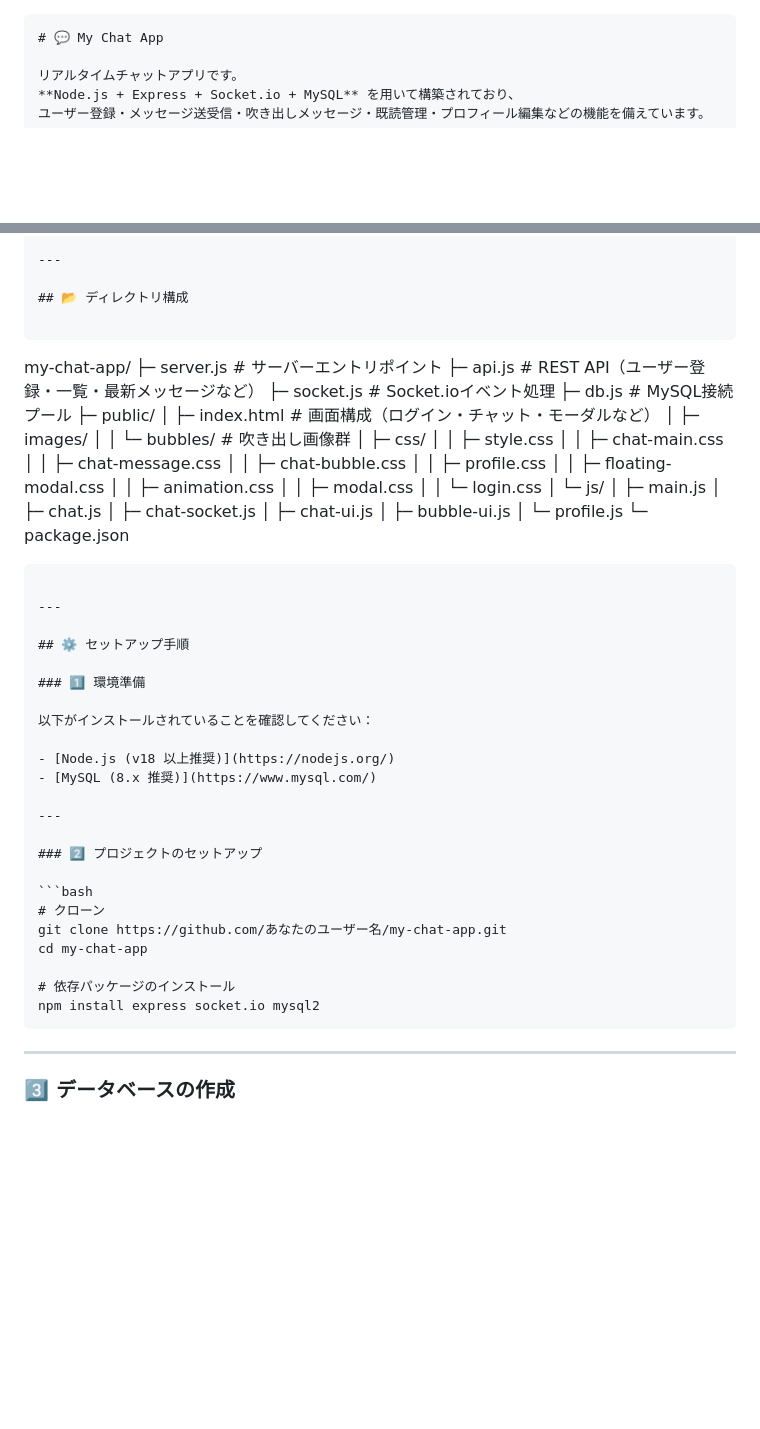
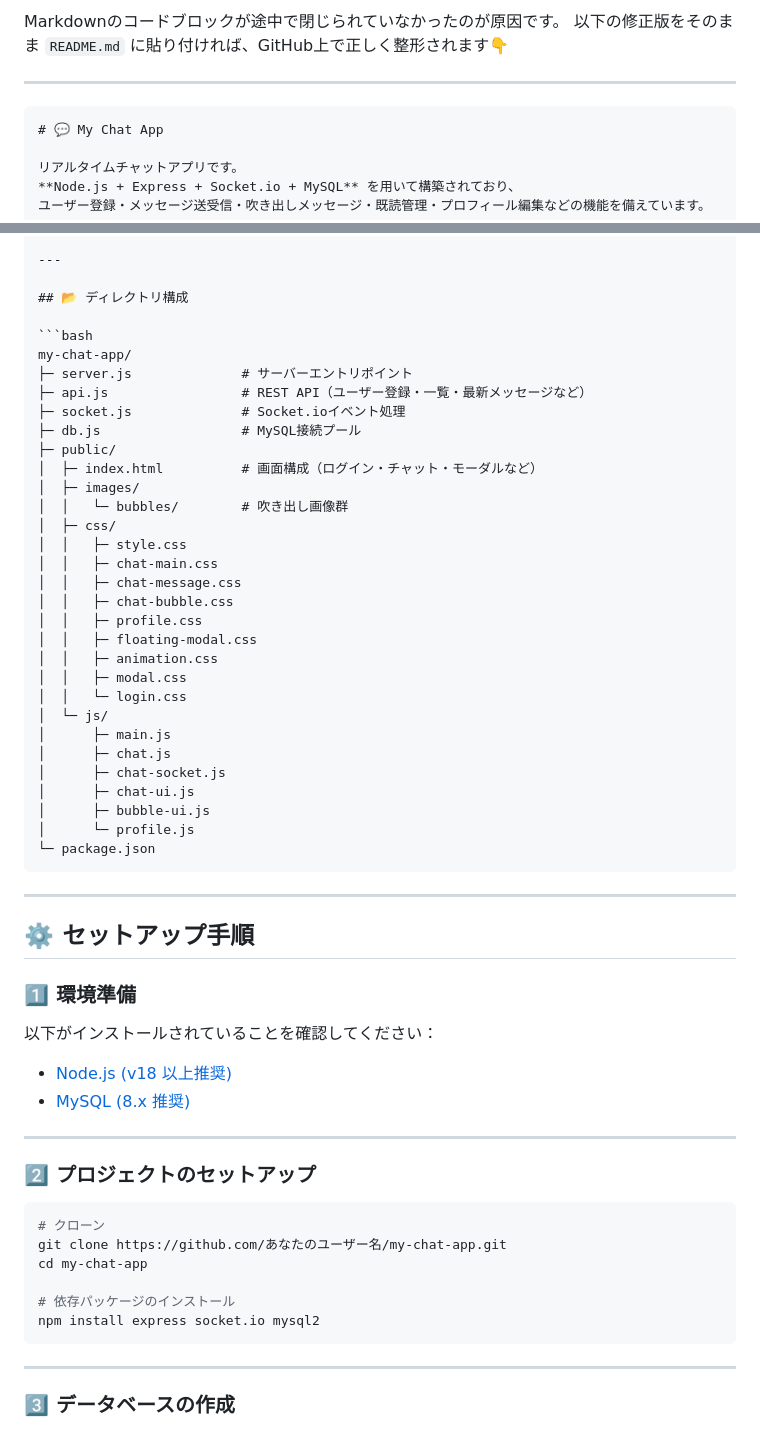
Before and after one commit to AtsushiFukuhara-PGM/my-chat_app, a Markdown page: README.md, 2 parts joined by grey strips. GitHub-like rendering; blank space fills up the shorter version.

`````diff
--- a/README.md
+++ b/README.md
@@ -1,4 +1,9 @@
-```markdown
+Markdownのコードブロックが途中で閉じられていなかったのが原因です。
+以下の修正版をそのまま `README.md` に貼り付ければ、GitHub上で正しく整形されます👇
+
+---
+
+````markdown
 # 💬 My Chat App
 
 リアルタイムチャットアプリです。
@@ -31,8 +36,7 @@
 
 ## 📂 ディレクトリ構成
 
-```
-
+```bash
 my-chat-app/
 ├─ server.js              # サーバーエントリポイント
 ├─ api.js                 # REST API（ユーザー登録・一覧・最新メッセージなど）
@@ -60,7 +64,6 @@ my-chat-app/
 │      ├─ bubble-ui.js
 │      └─ profile.js
 └─ package.json
-
 ````
 
 ---
@@ -71,8 +74,8 @@ my-chat-app/
 
 以下がインストールされていることを確認してください：
 
-- [Node.js (v18 以上推奨)](https://nodejs.org/)
-- [MySQL (8.x 推奨)](https://www.mysql.com/)
+* [Node.js (v18 以上推奨)](https://nodejs.org/)
+* [MySQL (8.x 推奨)](https://www.mysql.com/)
 
 ---
 
@@ -85,7 +88,7 @@ cd my-chat-app
 
 # 依存パッケージのインストール
 npm install express socket.io mysql2
-````
+```
 
 ---
 
`````
Also changed, not shown: other parts of README.md (+8 -2 lines).
